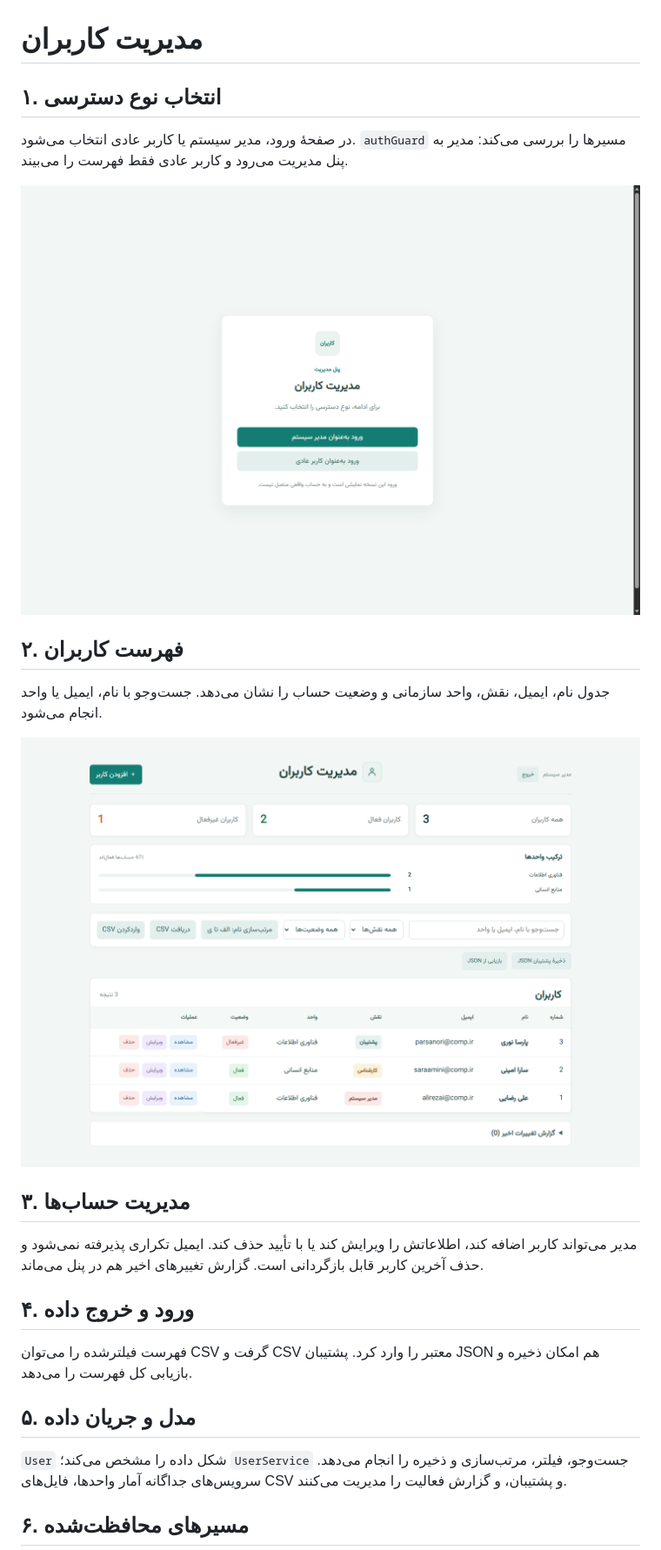
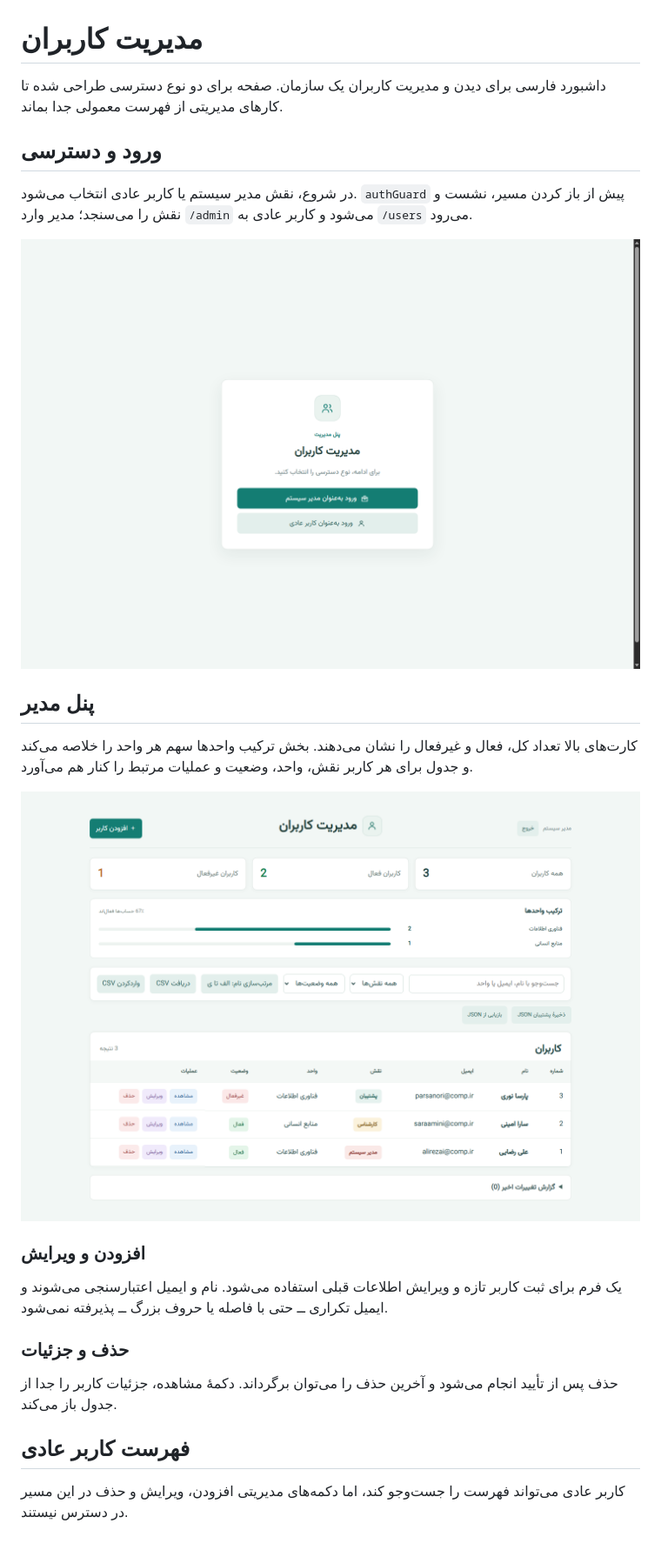
Before and after one commit to alirezaakj/users-task-angular, a Markdown page: README.md, the part around one of its changes. Shown at 87% size. GitHub-like rendering; pictures changed too: docs/login-view.png.

Commit message:
Refine role selection and project README

```diff
--- a/README.md
+++ b/README.md
@@ -1,28 +1,28 @@
 # مدیریت کاربران
 
-## ۱. انتخاب نوع دسترسی
+داشبورد فارسی برای دیدن و مدیریت کاربران یک سازمان. صفحه برای دو نوع دسترسی طراحی شده تا کارهای مدیریتی از فهرست معمولی جدا بماند.
 
-در صفحهٔ ورود، مدیر سیستم یا کاربر عادی انتخاب می‌شود. `authGuard` مسیرها را بررسی می‌کند: مدیر به پنل مدیریت می‌رود و کاربر عادی فقط فهرست را می‌بیند.
+## ورود و دسترسی
 
-![صفحهٔ انتخاب دسترسی](docs/login-view.png)
+در شروع، نقش مدیر سیستم یا کاربر عادی انتخاب می‌شود. `authGuard` پیش از باز کردن مسیر، نشست و نقش را می‌سنجد؛ مدیر وارد `/admin` می‌شود و کاربر عادی به `/users` می‌رود.
 
-## ۲. فهرست کاربران
+![صفحه ورود و انتخاب نقش](docs/login-view.png)
 
-جدول نام، ایمیل، نقش، واحد سازمانی و وضعیت حساب را نشان می‌دهد. جست‌وجو با نام، ایمیل یا واحد انجام می‌شود.
+## پنل مدیر
 
-![پنل مدیریت کاربران](docs/user-management-dashboard.png)
+کارت‌های بالا تعداد کل، فعال و غیرفعال را نشان می‌دهند. بخش ترکیب واحدها سهم هر واحد را خلاصه می‌کند و جدول برای هر کاربر نقش، واحد، وضعیت و عملیات مرتبط را کنار هم می‌آورد.
 
-## ۳. مدیریت حساب‌ها
+![داشبورد مدیریت کاربران](docs/user-management-dashboard.png)
 
-مدیر می‌تواند کاربر اضافه کند، اطلاعاتش را ویرایش کند یا با تأیید حذف کند. ایمیل تکراری پذیرفته نمی‌شود و حذف آخرین کاربر قابل بازگردانی است. گزارش تغییرهای اخیر هم در پنل می‌ماند.
+### افزودن و ویرایش
 
-## ۴. ورود و خروج داده
+یک فرم برای ثبت کاربر تازه و ویرایش اطلاعات قبلی استفاده می‌شود. نام و ایمیل اعتبارسنجی می‌شوند و ایمیل تکراری ــ حتی با فاصله یا حروف بزرگ ــ پذیرفته نمی‌شود.
 
-فهرست فیلترشده را می‌توان CSV گرفت و CSV معتبر را وارد کرد. پشتیبان JSON هم امکان ذخیره و بازیابی کل فهرست را می‌دهد.
+### حذف و جزئیات
 
-## ۵. مدل و جریان داده
+حذف پس از تأیید انجام می‌شود و آخرین حذف را می‌توان برگرداند. دکمهٔ مشاهده، جزئیات کاربر را جدا از جدول باز می‌کند.
 
-`User` شکل داده را مشخص می‌کند؛ `UserService` جست‌وجو، فیلتر، مرتب‌سازی و ذخیره را انجام می‌دهد. سرویس‌های جداگانه آمار واحدها، فایل‌های CSV و پشتیبان، و گزارش فعالیت را مدیریت می‌کنند.
+## فهرست کاربر عادی
 
-## ۶. مسیرهای محافظت‌شده
+کاربر عادی می‌تواند فهرست را جست‌وجو کند، اما دکمه‌های مدیریتی افزودن، ویرایش و حذف در این مسیر در دسترس نیستند.
 
```
Also changed, not shown: other parts of README.md (+16 -5 lines), docs/regular-user-list.png (added), 2 other files.
